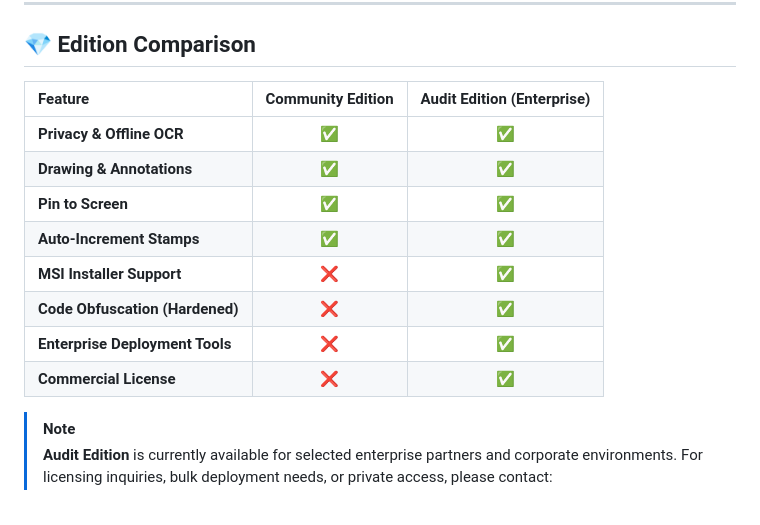
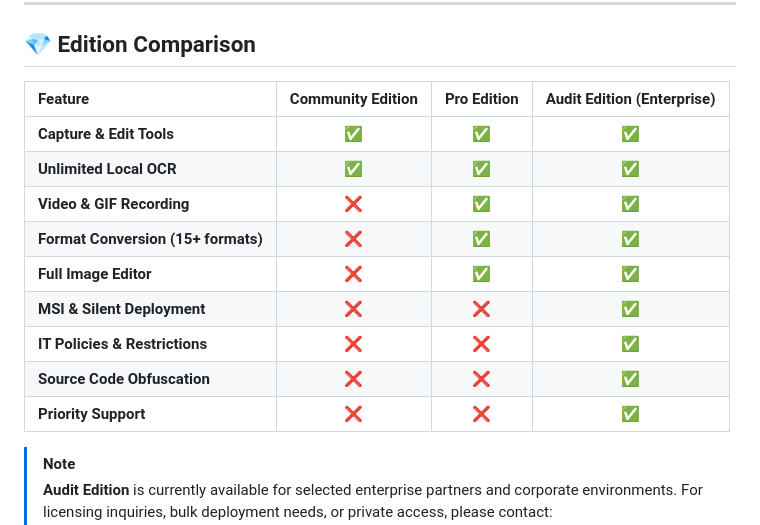
Before and after one commit to mnevres/SnipFor, a Markdown page: README.md, the part around the change. Rendered like a GitHub page.

Commit message:
Add Pro Edition column to comparison table (match snipfor.com)

```diff
--- a/README.md
+++ b/README.md
@@ -53,16 +53,17 @@
 
 ## 💎 Edition Comparison
 
-| Feature | Community Edition | Audit Edition (Enterprise) |
-| :--- | :---: | :---: |
-| **Privacy & Offline OCR** | ✅ | ✅ |
-| **Drawing & Annotations** | ✅ | ✅ |
-| **Pin to Screen** | ✅ | ✅ |
-| **Auto-Increment Stamps** | ✅ | ✅ |
-| **MSI Installer Support** | ❌ | ✅ |
-| **Code Obfuscation (Hardened)**| ❌ | ✅ |
-| **Enterprise Deployment Tools**| ❌ | ✅ |
-| **Commercial License** | ❌ | ✅ |
+| Feature | Community Edition | Pro Edition | Audit Edition (Enterprise) |
+| :--- | :---: | :---: | :---: |
+| **Capture & Edit Tools** | ✅ | ✅ | ✅ |
+| **Unlimited Local OCR** | ✅ | ✅ | ✅ |
+| **Video & GIF Recording** | ❌ | ✅ | ✅ |
+| **Format Conversion (15+ formats)** | ❌ | ✅ | ✅ |
+| **Full Image Editor** | ❌ | ✅ | ✅ |
+| **MSI & Silent Deployment** | ❌ | ❌ | ✅ |
+| **IT Policies & Restrictions** | ❌ | ❌ | ✅ |
+| **Source Code Obfuscation** | ❌ | ❌ | ✅ |
+| **Priority Support** | ❌ | ❌ | ✅ |
 
 > [!NOTE]
 > **Audit Edition** is currently available for selected enterprise partners and corporate environments. For licensing inquiries, bulk deployment needs, or private access, please contact: [mehmet@nevresoglu.net](mailto:mehmet@nevresoglu.net)
```
